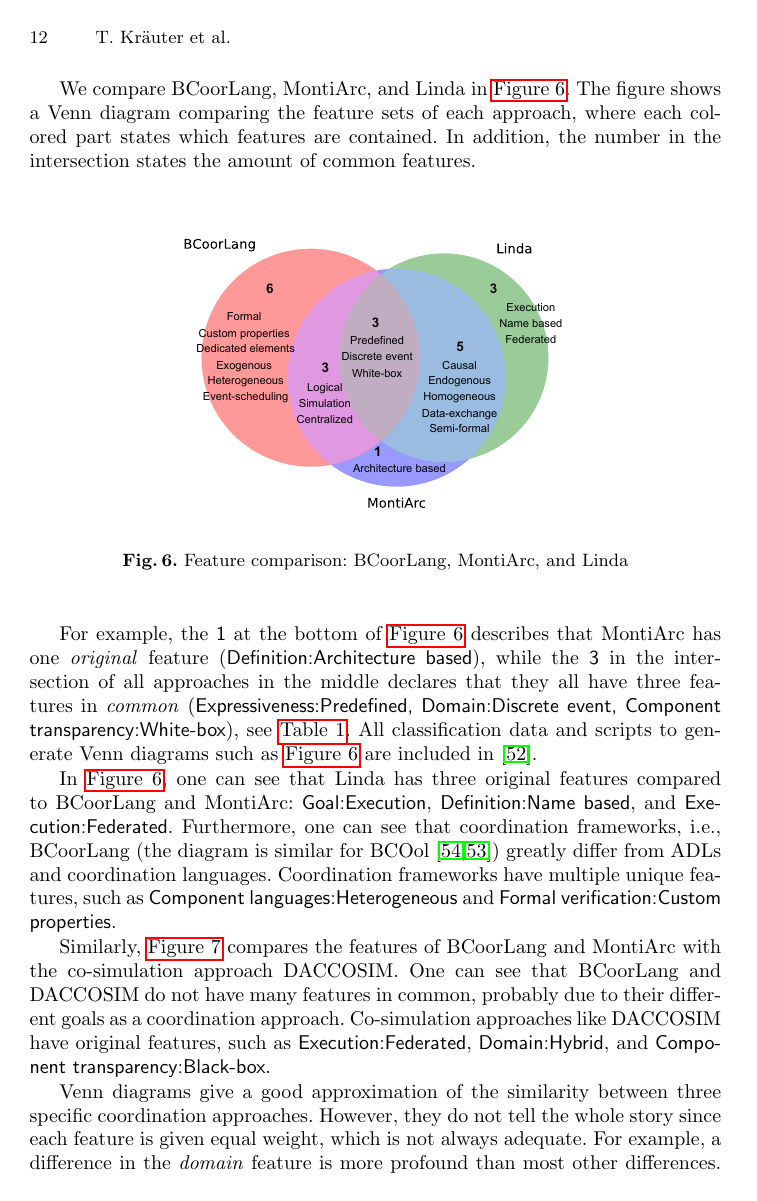
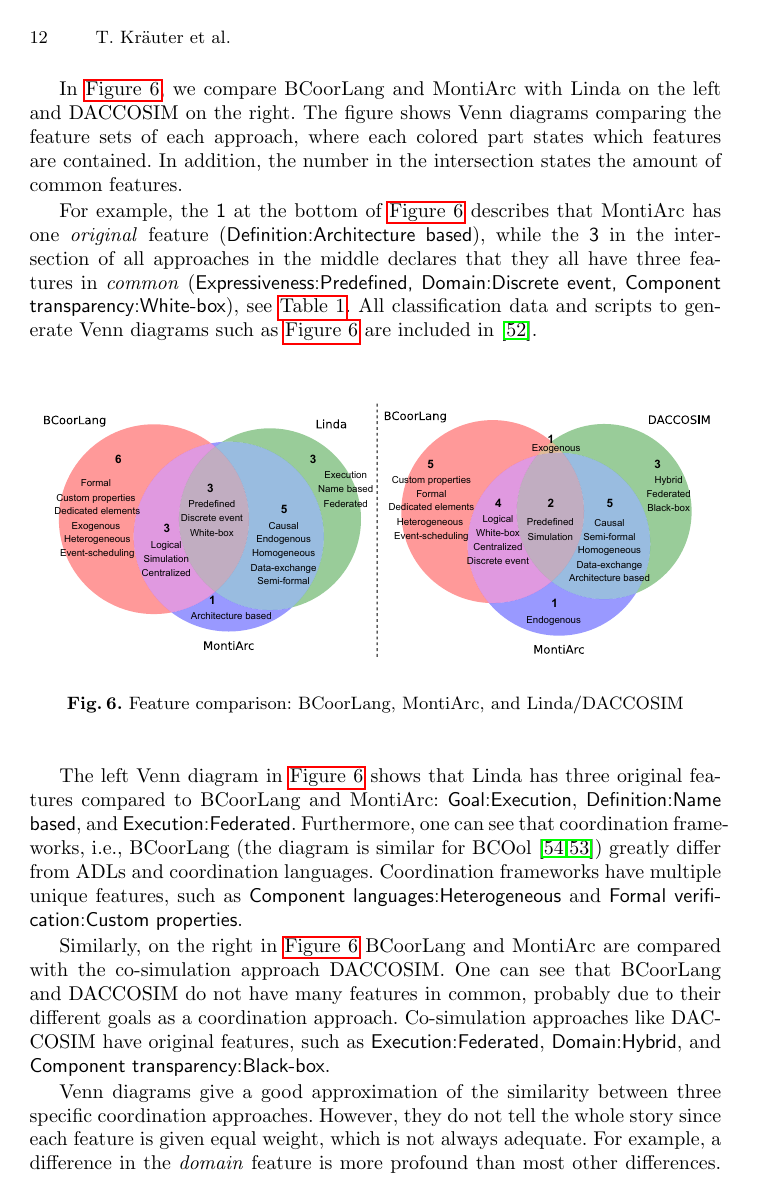
Before and after one commit to timKraeuter/Coordination-2024, a LaTeX thesis (main.tex): page 12 of 20 before the commit and page 12 of 19 after it. Compiled offline with pdfLaTeX.

Commit message:
Merge venn diagrams into one figure

```diff
--- a/main.tex
+++ b/main.tex
@@ -433,25 +433,25 @@ BCOoL~\cite{varalarsenBehavioralCoordinationOperator2015,varalarsenBCOolBehavior
 Manifold~\cite{arbabOverviewManifoldIts1993,papadopoulosModellingActivitiesInformation1998}, and ForSyDe~\cite{sanderSystemModelingTransformational2004,sanderForSyDeSystemDesign2016}.
 Due to space constraints, we cannot show all classifications, but the full data set is available in the artifacts of this paper~\cite{timkrauterArtifactsCoordination2024}.
 
-We compare BCoorLang, MontiArc, and Linda in \autoref{fig: venn-bcoorlang-montiarc-linda}.
-The figure shows a Venn diagram comparing the feature sets of each approach, where each colored part states which features are contained.
+In \autoref{fig: venns}, we compare BCoorLang and MontiArc with Linda on the left and DACCOSIM on the right.
+The figure shows Venn diagrams comparing the feature sets of each approach, where each colored part states which features are contained.
 In addition, the number in the intersection states the amount of common features.
+
+For example, the \textsf{1} at the bottom of \autoref{fig: venns} describes that MontiArc has one \textit{original} feature (\textsf{Definition:Architecture based}), while the \textsf{3} in the intersection of all approaches in the middle declares that they all have three features in \textit{common} (\textsf{Expressiveness:Predefined, Domain:Discrete event, Component transparency:White-box}), see \autoref{tab:classification}.
+All classification data and scripts to generate Venn diagrams such as \autoref{fig: venns} are included in~\cite{timkrauterArtifactsCoordination2024}.
 
 \begin{figure}[ht]
 	\centering
-	\includegraphics[width=0.6\textwidth]{images/venn_bcoorlang_montiarc_linda}
-	\caption{Feature comparison: BCoorLang, MontiArc, and Linda}
-	\label{fig: venn-bcoorlang-montiarc-linda}
+	\includegraphics[width=1\textwidth]{images/venns}
+	\caption{Feature comparison: BCoorLang, MontiArc, and Linda/DACCOSIM}
+	\label{fig: venns}
 \end{figure}
 
-For example, the \textsf{1} at the bottom of \autoref{fig: venn-bcoorlang-montiarc-linda} describes that MontiArc has one \textit{original} feature (\textsf{Definition:Architecture based}), while the \textsf{3} in the intersection of all approaches in the middle declares that they all have three features in \textit{common} (\textsf{Expressiveness:Predefined, Domain:Discrete event, Component transparency:White-box}), see \autoref{tab:classification}.
-All classification data and scripts to generate Venn diagrams such as \autoref{fig: venn-bcoorlang-montiarc-linda} are included in~\cite{timkrauterArtifactsCoordination2024}.
-
-In \autoref{fig: venn-bcoorlang-montiarc-linda}, one can see that Linda has three original features compared to BCoorLang and MontiArc:
+The left Venn diagram in \autoref{fig: venns} shows that Linda has three original features compared to BCoorLang and MontiArc:
 \textsf{Goal:Execution}, \textsf{Definition:Name based}, and \textsf{Execution:Federated}.
 Furthermore, one can see that coordination frameworks, i.e., BCoorLang (the diagram is similar for BCOol~\cite{varalarsenBehavioralCoordinationOperator2015,varalarsenBCOolBehavioralCoordination2016}) greatly differ from ADLs and coordination languages.
 Coordination frameworks have multiple unique features, such as \textsf{Component languages:Heterogeneous} and \textsf{Formal verification:Custom properties}.
 
-Similarly, \autoref{fig: venn-bcoorlang-montiarc-daccosim} compares the features of BCoorLang and MontiArc with the co-simulation approach DACCOSIM.
+Similarly, on the right in \autoref{fig: venns} BCoorLang and MontiArc are compared with the co-simulation approach DACCOSIM.
 One can see that BCoorLang and DACCOSIM do not have many features in common, probably due to their different goals as a coordination approach.
 Co-simulation approaches like DACCOSIM have original features, such as \textsf{Execution:Federated}, \textsf{Domain:Hybrid}, and \textsf{Component transparency:Black-box}.
@@ -463,5 +458,3 @@ Co-simulation approaches like DACCOSIM have original features, such as \textsf{E
-	\label{fig: venn-bcoorlang-montiarc-daccosim}
-\end{figure}
 
 Venn diagrams give a good approximation of the similarity between three specific coordination approaches.
 However, they do not tell the whole story since each feature is given equal weight, which is not always adequate.
```
Also changed, not shown: images/venn_bcoorlang_montiarc_daccosim.pdf (deleted), images/venn_bcoorlang_montiarc_linda.pdf (deleted), main.tex (5 more changed lines).
